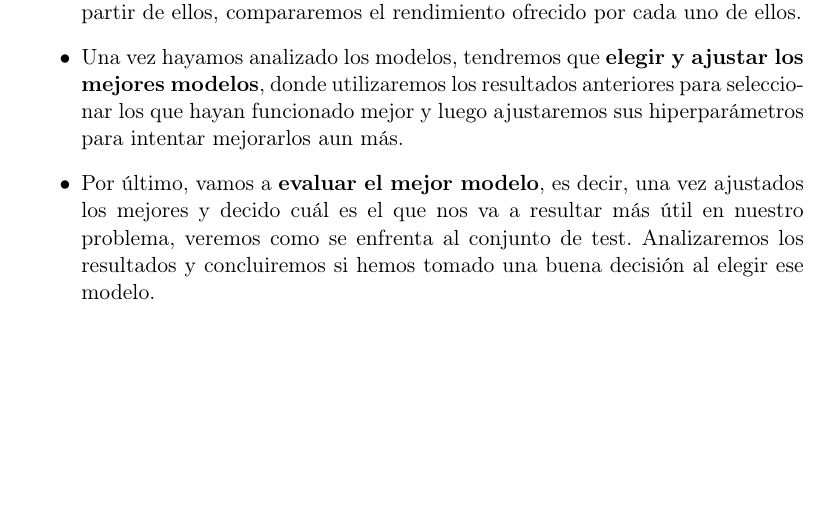
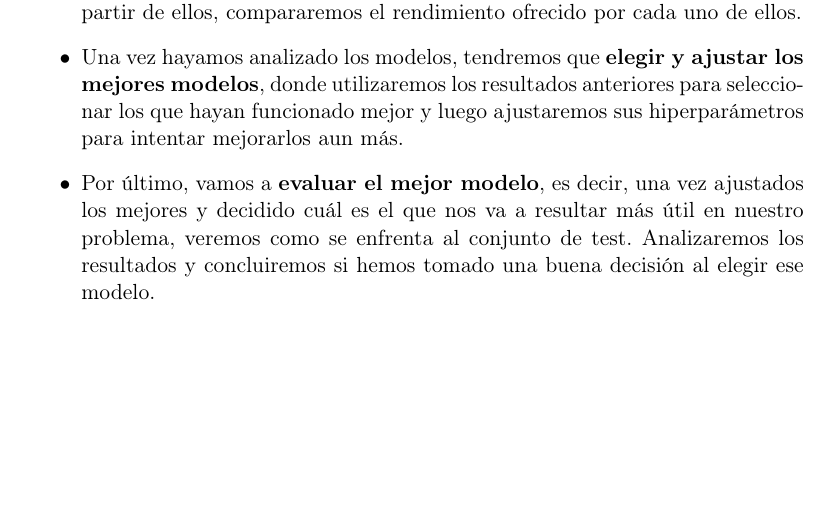
Before and after one commit to Vol0kin/aa-proyecto, a LaTeX document (doc/memoria.tex): part of page 5 of 40, cut so that both start at the same text. Compiled offline with pdfLaTeX.

Commit message:
Fixed typo.

```diff
--- a/doc/memoria.tex
+++ b/doc/memoria.tex
@@ -188,7 +188,7 @@ de evaluación seguida, probaremos los distintos modelos, analizaremos los resul
 rendimiento ofrecido por cada uno de ellos.
 \item Una vez hayamos analizado los modelos, tendremos que \textbf{elegir y ajustar los mejores modelos}, donde utilizaremos los resultados
 anteriores para seleccionar los que hayan funcionado mejor y luego ajustaremos sus hiperparámetros para intentar mejorarlos aun más.
-\item Por último, vamos a \textbf{evaluar el mejor modelo}, es decir, una vez ajustados los mejores y decido cuál es el que nos va a resultar
+\item Por último, vamos a \textbf{evaluar el mejor modelo}, es decir, una vez ajustados los mejores y decidido cuál es el que nos va a resultar
 más útil en nuestro problema, veremos como se enfrenta al conjunto de test. Analizaremos los resultados y concluiremos si hemos tomado una
 buena decisión al elegir ese modelo.
 \end{itemize}
```
Also changed, not shown: doc/memoria.pdf.
